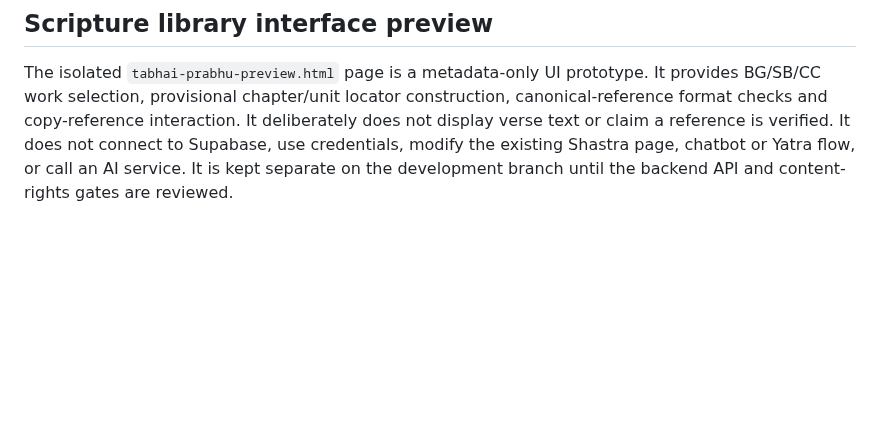
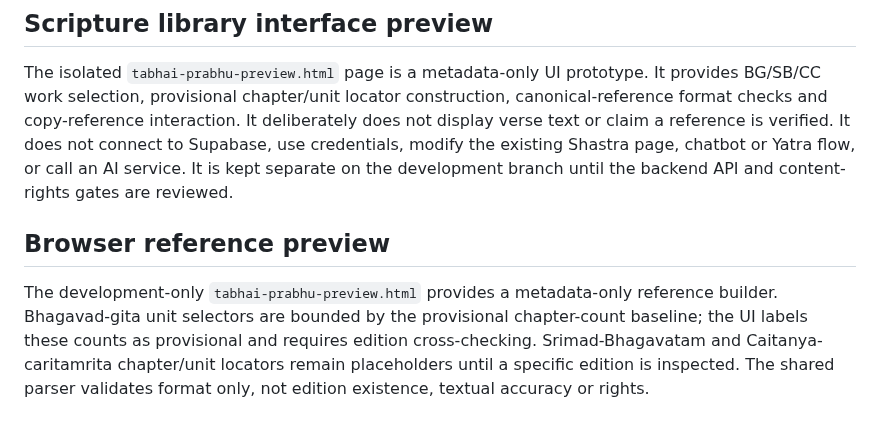
Before and after one commit to ramanparikar/raman-parkar, a Markdown page: tabhai_prabhu_schema_pack/README.md, the part around the change. GitHub-like rendering; blank space fills up the shorter version.

Commit message:
Document provisional reference browsing behavior

```diff
--- a/tabhai_prabhu_schema_pack/README.md
+++ b/tabhai_prabhu_schema_pack/README.md
@@ -222,3 +222,8 @@ does not display verse text or claim a reference is verified. It does not connec
 Supabase, use credentials, modify the existing Shastra page, chatbot or Yatra flow,
 or call an AI service. It is kept separate on the development branch until the
 backend API and content-rights gates are reviewed.
+
+
+## Browser reference preview
+
+The development-only `tabhai-prabhu-preview.html` provides a metadata-only reference builder. Bhagavad-gita unit selectors are bounded by the provisional chapter-count baseline; the UI labels these counts as provisional and requires edition cross-checking. Srimad-Bhagavatam and Caitanya-caritamrita chapter/unit locators remain placeholders until a specific edition is inspected. The shared parser validates format only, not edition existence, textual accuracy or rights.
```
